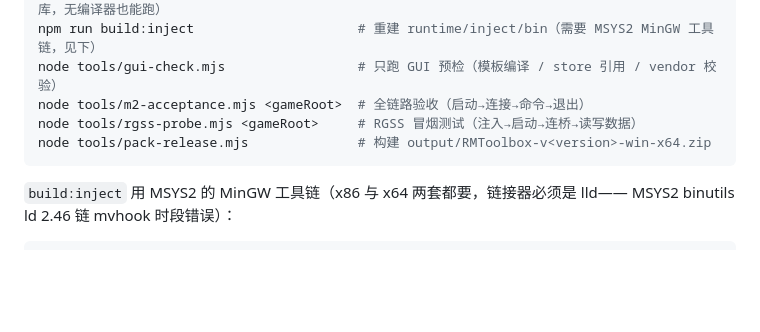
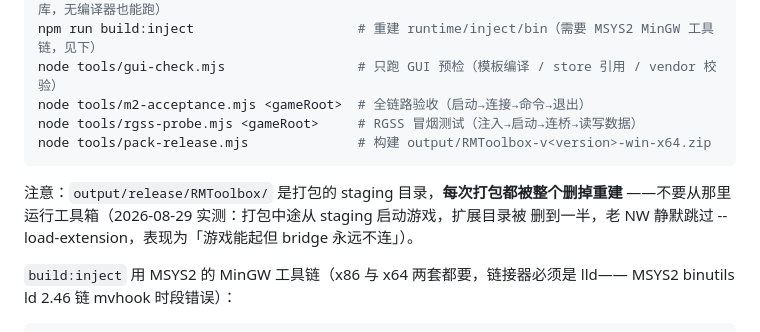
Before and after one commit to MengTL4/RMToolbox, a Markdown page: docs/DEVELOPMENT.md, the part around the change. Drawn GitHub-style; blank space fills up the shorter version.

````diff
--- a/docs/DEVELOPMENT.md
+++ b/docs/DEVELOPMENT.md
@@ -79,6 +79,10 @@ node tools/m2-acceptance.mjs <gameRoot>  # 全链路验收（启动→连接→
 node tools/rgss-probe.mjs <gameRoot>     # RGSS 冒烟测试（注入→启动→连桥→读写数据）
 node tools/pack-release.mjs              # 构建 output/RMToolbox-v<version>-win-x64.zip
 ```
+
+注意：`output/release/RMToolbox/` 是打包的 staging 目录，**每次打包都被整个删掉重建**
+——不要从那里运行工具箱（2026-08-29 实测：打包中途从 staging 启动游戏，扩展目录被
+删到一半，老 NW 静默跳过 --load-extension，表现为「游戏能起但 bridge 永远不连」）。
 
 `build:inject` 用 MSYS2 的 MinGW 工具链（x86 与 x64 两套都要，链接器必须是 lld——
 MSYS2 binutils ld 2.46 链 mvhook 时段错误）：
````
Also changed, not shown: docs/ACCEPTANCE.md (+18 -7 lines).
